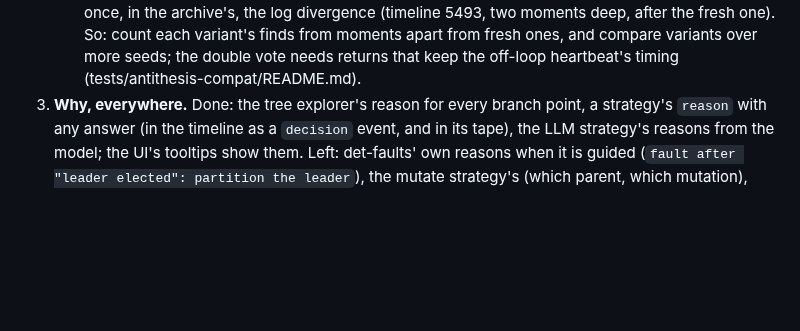
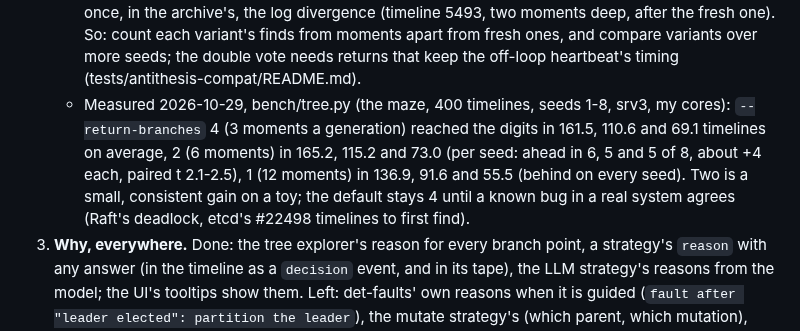
Before and after one commit to pfeodrippe/determinismo, a Markdown page: docs/PLAN.md, the part around the change. Drawn GitHub-style; blank space fills up the shorter version.

Commit message:
PLAN: --return-branches measured on the maze
4, 2 and 1 branches per moment over seeds 1-8: 2 slightly ahead of 4
(about 4 timelines more per digit, paired t 2.1-2.5), 1 behind on
every seed. The default stays 4 until a real known bug agrees.

```diff
--- a/docs/PLAN.md
+++ b/docs/PLAN.md
@@ -469,6 +469,12 @@ event hashing, the guest module.
      (timeline 5493, two moments deep, after the fresh one). So: count each variant's finds from
      moments apart from fresh ones, and compare variants over more seeds; the double vote needs
      returns that keep the off-loop heartbeat's timing (tests/antithesis-compat/README.md).
+   - Measured 2026-10-29, bench/tree.py (the maze, 400 timelines, seeds 1-8, srv3, my cores):
+     `--return-branches` 4 (3 moments a generation) reached the digits in 161.5, 110.6 and 69.1
+     timelines on average, 2 (6 moments) in 165.2, 115.2 and 73.0 (per seed: ahead in 6, 5 and
+     5 of 8, about +4 each, paired t 2.1-2.5), 1 (12 moments) in 136.9, 91.6 and 55.5 (behind on
+     every seed). Two is a small, consistent gain on a toy; the default stays 4 until a known
+     bug in a real system agrees (Raft's deadlock, etcd's #22498 timelines to first find).
 3. **Why, everywhere.** Done: the tree explorer's reason for every branch point, a strategy's
    `reason` with any answer (in the timeline as a `decision` event, and in its tape), the LLM
    strategy's reasons from the model; the UI's tooltips show them. Left: det-faults' own reasons
```
